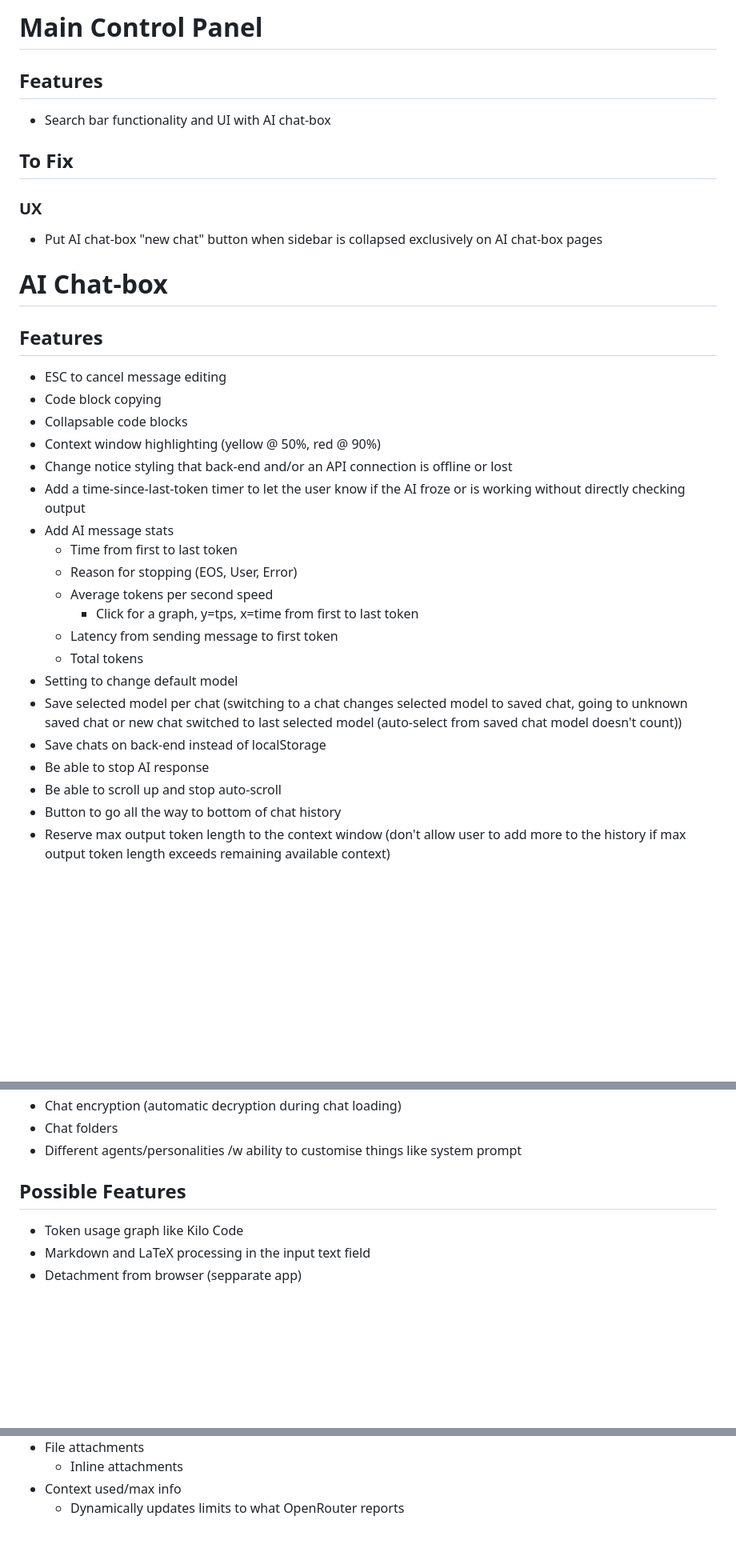
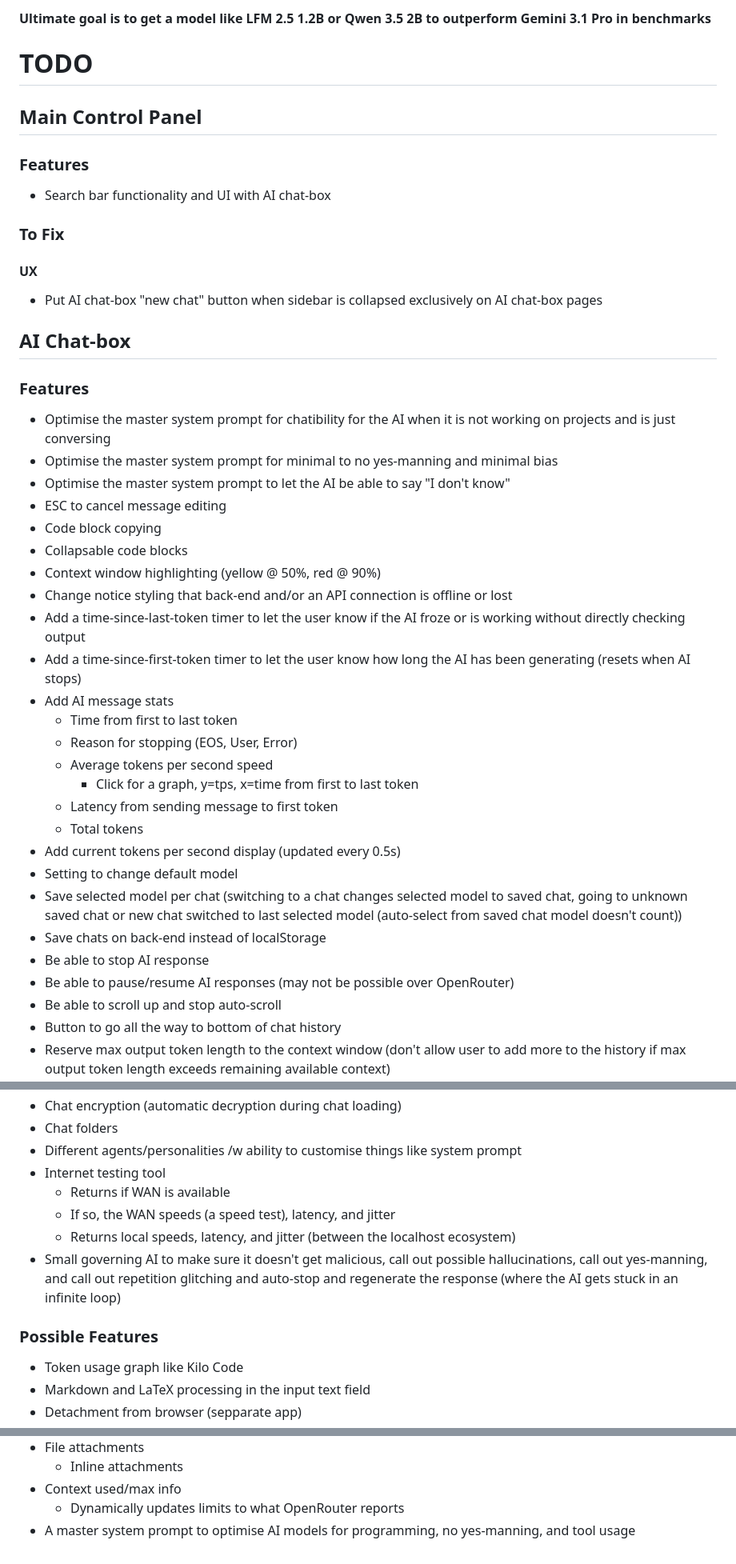
Before and after one commit to Lumyxen/ControlPanel, a Markdown page: TODO.md, 3 parts joined by grey strips. Shown at 80% size. GitHub-like rendering; blank space fills up the shorter version.

Commit message:
Improve TODO list some more

```diff
--- a/TODO.md
+++ b/TODO.md
@@ -1,19 +1,26 @@
-# Main Control Panel
-## Features
+**Ultimate goal is to get a model like LFM 2.5 1.2B or Qwen 3.5 2B to outperform Gemini 3.1 Pro in benchmarks**
+
+# TODO
+## Main Control Panel
+### Features
 - Search bar functionality and UI with AI chat-box
 
-## To Fix
-### UX
+### To Fix
+#### UX
 - Put AI chat-box "new chat" button when sidebar is collapsed exclusively on AI chat-box pages
 
-# AI Chat-box
-## Features
+## AI Chat-box
+### Features
+- Optimise the master system prompt for chatibility for the AI when it is not working on projects and is just conversing
+- Optimise the master system prompt for minimal to no yes-manning and minimal bias
+- Optimise the master system prompt to let the AI be able to say "I don't know"
 - ESC to cancel message editing
 - Code block copying
 - Collapsable code blocks
 - Context window highlighting (yellow @ 50%, red @ 90%)
 - Change notice styling that back-end and/or an API connection is offline or lost
 - Add a time-since-last-token timer to let the user know if the AI froze or is working without directly checking output
+- Add a time-since-first-token timer to let the user know how long the AI has been generating (resets when AI stops)
 - Add AI message stats
   - Time from first to last token
   - Reason for stopping (EOS, User, Error)
@@ -21,10 +28,12 @@
     - Click for a graph, y=tps, x=time from first to last token
   - Latency from sending message to first token
   - Total tokens
+- Add current tokens per second display (updated every 0.5s)
 - Setting to change default model
 - Save selected model per chat (switching to a chat changes selected model to saved chat, going to unknown saved chat or new chat switched to last selected model (auto-select from saved chat model doesn't count))
 - Save chats on back-end instead of localStorage
 - Be able to stop AI response
+- Be able to pause/resume AI responses (may not be possible over OpenRouter)
 - Be able to scroll up and stop auto-scroll
 - Button to go all the way to bottom of chat history
 - Reserve max output token length to the context window (don't allow user to add more to the history if max output token length exceeds remaining available context)
@@ -92,8 +105,13 @@
 - Chat encryption (automatic decryption during chat loading)
 - Chat folders
 - Different agents/personalities /w ability to customise things like system prompt
+- Internet testing tool
+  - Returns if WAN is available
+  - If so, the WAN speeds (a speed test), latency, and jitter
+  - Returns local speeds, latency, and jitter (between the localhost ecosystem)
+- Small governing AI to make sure it doesn't get malicious, call out possible hallucinations, call out yes-manning, and call out repetition glitching and auto-stop and regenerate the response (where the AI gets stuck in an infinite loop)
 
-## Possible Features
+### Possible Features
 - Token usage graph like Kilo Code
 - Markdown and LaTeX processing in the input text field
 - Detachment from browser (sepparate app)
@@ -167,3 +185,4 @@
   - Inline attachments
 - Context used/max info
   - Dynamically updates limits to what OpenRouter reports
+- A master system prompt to optimise AI models for programming, no yes-manning, and tool usage
```
Also changed, not shown: other parts of TODO.md (+9 -5 lines).
